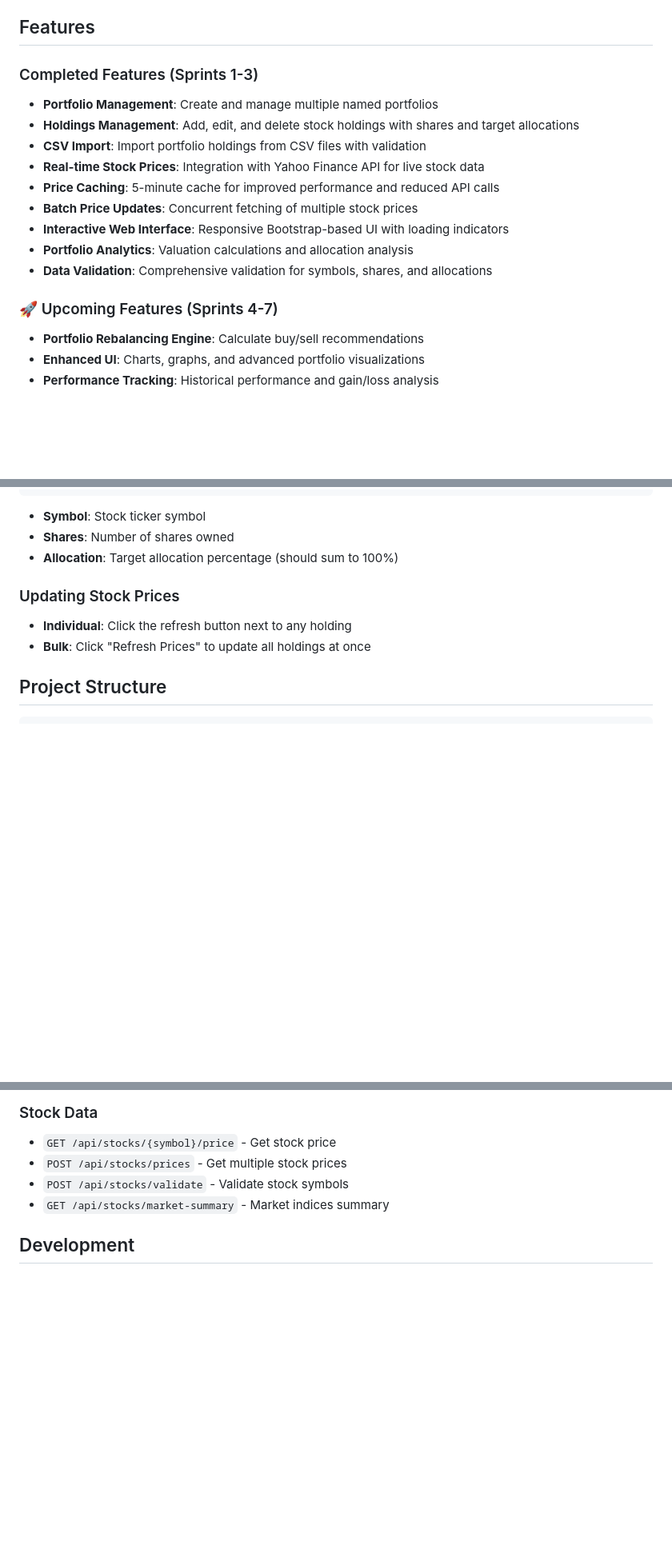
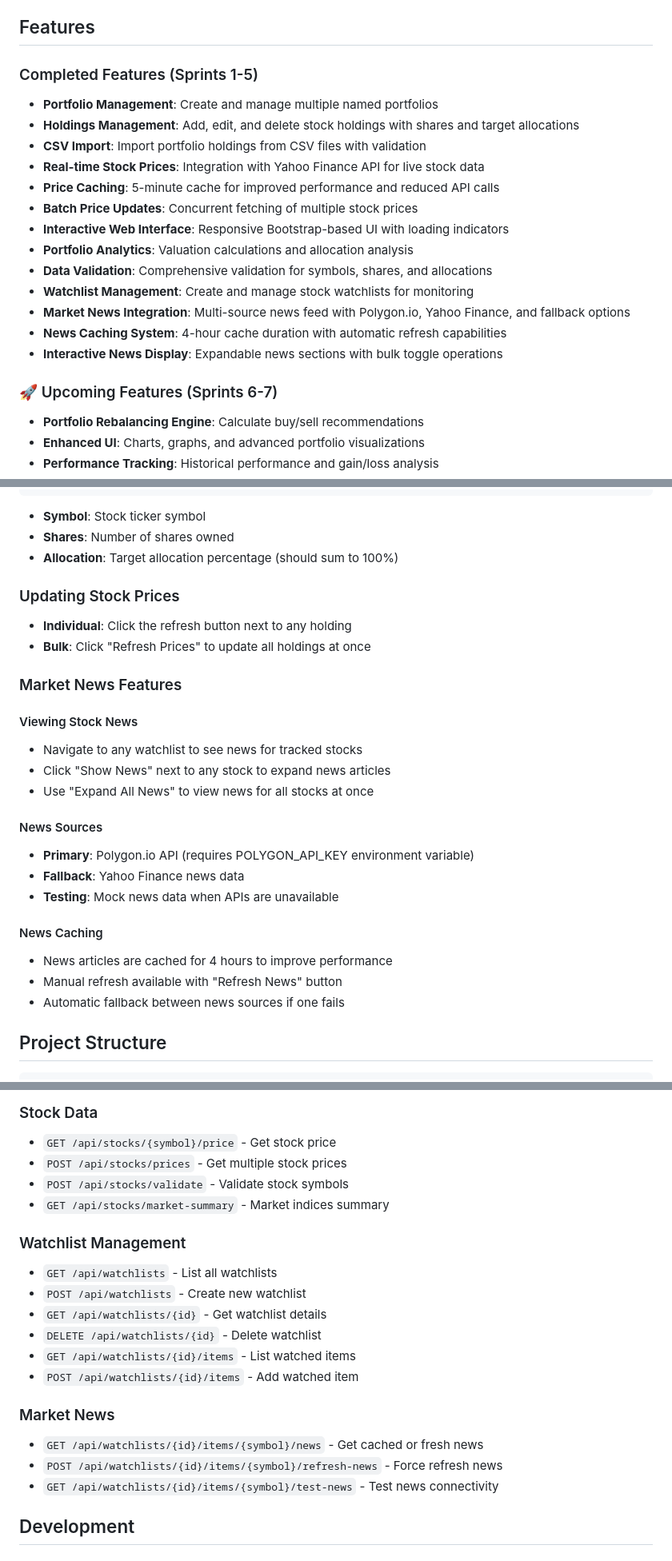
Before and after one commit to aijose/PortfolioManager, a Markdown page: README.md, 3 parts joined by grey strips. Shown at 80% size. Drawn GitHub-style; blank space fills up the shorter version.

````diff
--- a/README.md
+++ b/README.md
@@ -4,7 +4,7 @@ A modern web-based stock portfolio management and rebalancing application built
 
 ## Features
 
-### Completed Features (Sprints 1-3)
+### Completed Features (Sprints 1-5)
 
 - **Portfolio Management**: Create and manage multiple named portfolios
 - **Holdings Management**: Add, edit, and delete stock holdings with shares and target allocations
@@ -15,8 +15,12 @@ A modern web-based stock portfolio management and rebalancing application built
 - **Interactive Web Interface**: Responsive Bootstrap-based UI with loading indicators
 - **Portfolio Analytics**: Valuation calculations and allocation analysis
 - **Data Validation**: Comprehensive validation for symbols, shares, and allocations
+- **Watchlist Management**: Create and manage stock watchlists for monitoring
+- **Market News Integration**: Multi-source news feed with Polygon.io, Yahoo Finance, and fallback options
+- **News Caching System**: 4-hour cache duration with automatic refresh capabilities
+- **Interactive News Display**: Expandable news sections with bulk toggle operations
 
-### 🚀 Upcoming Features (Sprints 4-7)
+### 🚀 Upcoming Features (Sprints 6-7)
 
 - **Portfolio Rebalancing Engine**: Calculate buy/sell recommendations
 - **Enhanced UI**: Charts, graphs, and advanced portfolio visualizations
@@ -127,6 +131,23 @@ NVDA,30,10.0
 - **Individual**: Click the refresh button next to any holding
 - **Bulk**: Click "Refresh Prices" to update all holdings at once
 
+### Market News Features
+
+#### Viewing Stock News
+- Navigate to any watchlist to see news for tracked stocks
+- Click "Show News" next to any stock to expand news articles
+- Use "Expand All News" to view news for all stocks at once
+
+#### News Sources
+- **Primary**: Polygon.io API (requires POLYGON_API_KEY environment variable)
+- **Fallback**: Yahoo Finance news data
+- **Testing**: Mock news data when APIs are unavailable
+
+#### News Caching
+- News articles are cached for 4 hours to improve performance
+- Manual refresh available with "Refresh News" button
+- Automatic fallback between news sources if one fails
+
 ## Project Structure
 
 ```
@@ -176,6 +197,21 @@ PortfolioManager/
 - `POST /api/stocks/prices` - Get multiple stock prices
 - `POST /api/stocks/validate` - Validate stock symbols
 - `GET /api/stocks/market-summary` - Market indices summary
+
+### Watchlist Management
+
+- `GET /api/watchlists` - List all watchlists
+- `POST /api/watchlists` - Create new watchlist
+- `GET /api/watchlists/{id}` - Get watchlist details
+- `DELETE /api/watchlists/{id}` - Delete watchlist
+- `GET /api/watchlists/{id}/items` - List watched items
+- `POST /api/watchlists/{id}/items` - Add watched item
+
+### Market News
+
+- `GET /api/watchlists/{id}/items/{symbol}/news` - Get cached or fresh news
+- `POST /api/watchlists/{id}/items/{symbol}/refresh-news` - Force refresh news
+- `GET /api/watchlists/{id}/items/{symbol}/test-news` - Test news connectivity
 
 ## Development
 
````
Also changed, not shown: docs/PRD.md (+43 -1 lines), docs/implementation-plan.md (+33 -1 lines).
